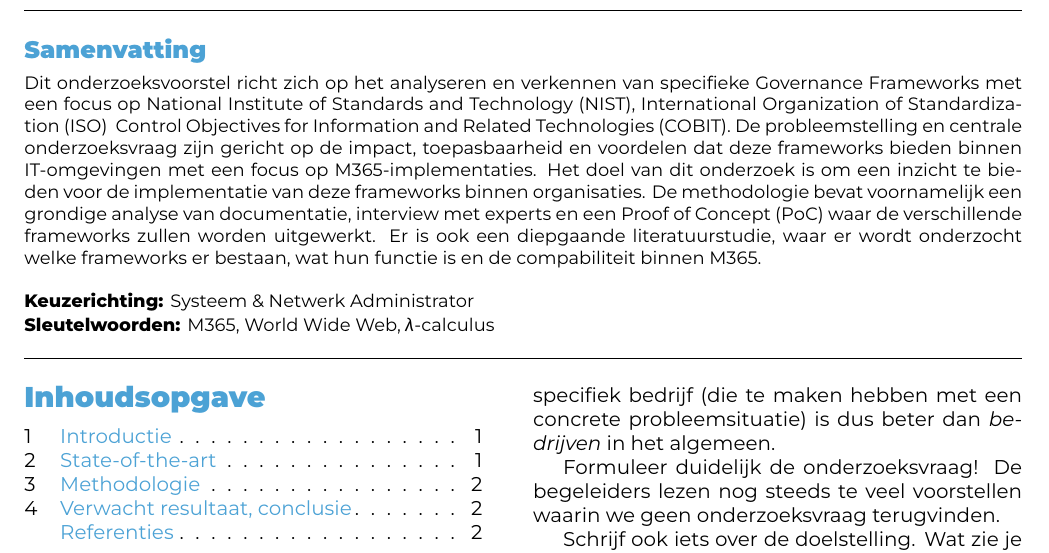
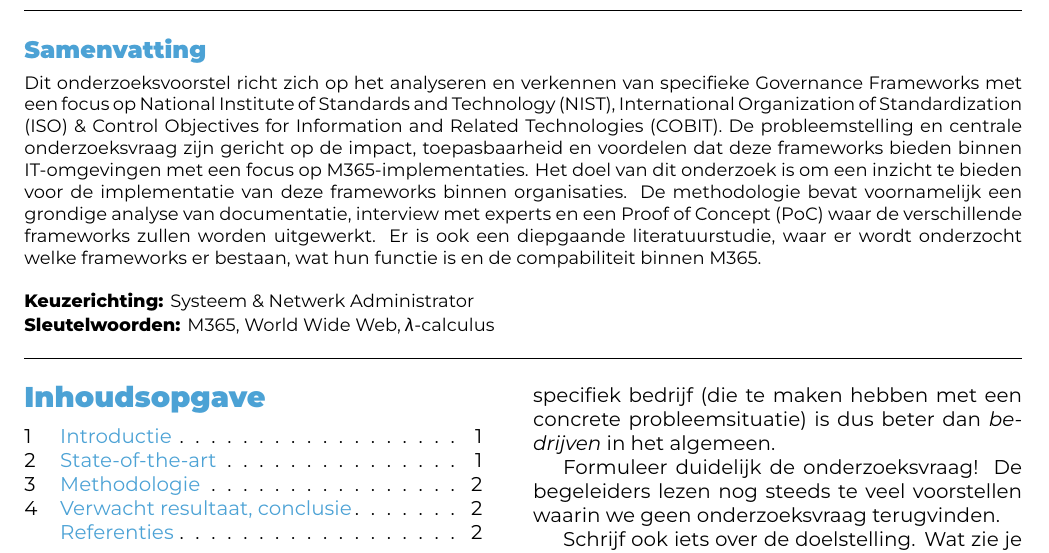
Before and after one commit to KevinBenoitt/bachelorproef, a LaTeX document (voorstel/BenoitKevin-BPvoorstel.tex): part of page 1 of 2, cut so that both start at the same text. Compiled offline with XeLaTeX.

Commit message:
update 2

```diff
--- a/voorstel/BenoitKevin-BPvoorstel.tex
+++ b/voorstel/BenoitKevin-BPvoorstel.tex
@@ -54,7 +54,7 @@
 
 \begin{document}
 \begin{abstract}
-Dit onderzoeksvoorstel richt zich op het analyseren en verkennen van specifieke Governance Frameworks met een focus op National Institute of Standards and Technology (NIST), International Organization of Standardization (ISO) & Control Objectives for Information and Related Technologies (COBIT). De probleemstelling en centrale onderzoeksvraag zijn gericht op de impact, toepasbaarheid en voordelen dat deze frameworks bieden binnen IT-omgevingen met een focus op M365-implementaties. Het doel van dit onderzoek is om een inzicht te bieden voor de implementatie van deze frameworks binnen organisaties.  De methodologie bevat voornamelijk een grondige analyse van documentatie, interview met experts en een Proof of Concept (PoC) waar de verschillende frameworks zullen worden uitgewerkt. Er is ook een diepgaande literatuurstudie, waar er wordt onderzocht welke frameworks er bestaan, wat hun functie is en de compabiliteit binnen M365.
+Dit onderzoeksvoorstel richt zich op het analyseren en verkennen van specifieke Governance Frameworks met een focus op National Institute of Standards and Technology (NIST), International Organization of Standardization (ISO) \& Control Objectives for Information and Related Technologies (COBIT). De probleemstelling en centrale onderzoeksvraag zijn gericht op de impact, toepasbaarheid en voordelen dat deze frameworks bieden binnen IT-omgevingen met een focus op M365-implementaties. Het doel van dit onderzoek is om een inzicht te bieden voor de implementatie van deze frameworks binnen organisaties.  De methodologie bevat voornamelijk een grondige analyse van documentatie, interview met experts en een Proof of Concept (PoC) waar de verschillende frameworks zullen worden uitgewerkt. Er is ook een diepgaande literatuurstudie, waar er wordt onderzocht welke frameworks er bestaan, wat hun functie is en de compabiliteit binnen M365.
 
 \end{abstract}
 
```
